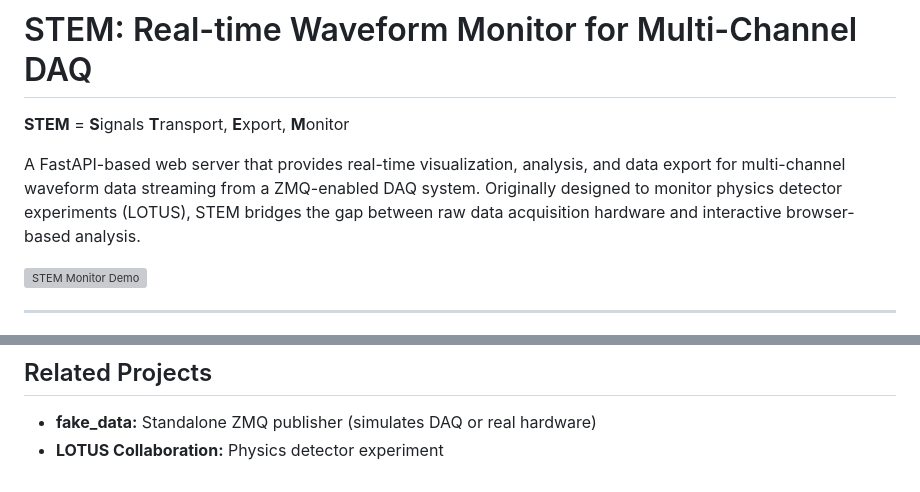
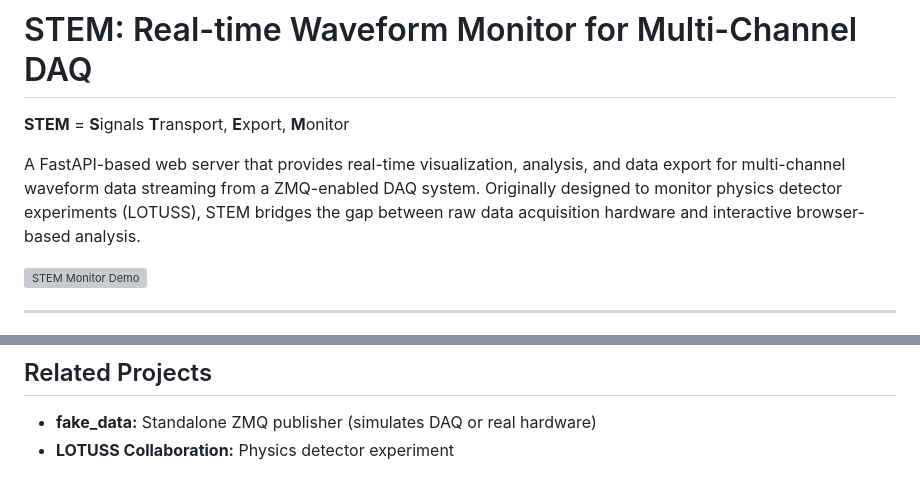
Before and after one commit to tuankhaibui/stem, a Markdown page: README.md, 2 parts joined by grey strips. Rendered like a GitHub page; grey boxes are pictures that could not be loaded.

Commit message:
Update experiment name: LOTUS -> LOTUSS

```diff
--- a/README.md
+++ b/README.md
@@ -2,7 +2,7 @@
 
 **STEM** = **S**ignals **T**ransport, **E**xport, **M**onitor
 
-A FastAPI-based web server that provides real-time visualization, analysis, and data export for multi-channel waveform data streaming from a ZMQ-enabled DAQ system. Originally designed to monitor physics detector experiments (LOTUS), STEM bridges the gap between raw data acquisition hardware and interactive browser-based analysis.
+A FastAPI-based web server that provides real-time visualization, analysis, and data export for multi-channel waveform data streaming from a ZMQ-enabled DAQ system. Originally designed to monitor physics detector experiments (LOTUSS), STEM bridges the gap between raw data acquisition hardware and interactive browser-based analysis.
 
 ![STEM Monitor Demo](assets/monitor_demo_with_fake-daq.gif)
 
@@ -398,4 +398,4 @@ Browser: FFT plot shows zeros or no data
 ## Related Projects
 
 - **fake_data:** Standalone ZMQ publisher (simulates DAQ or real hardware)
-- **LOTUS Collaboration:** Physics detector experiment
+- **LOTUSS Collaboration:** Physics detector experiment
```
